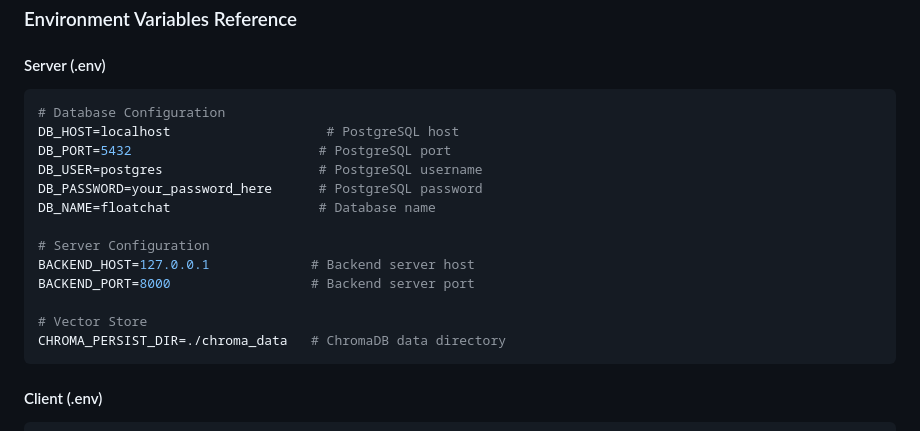
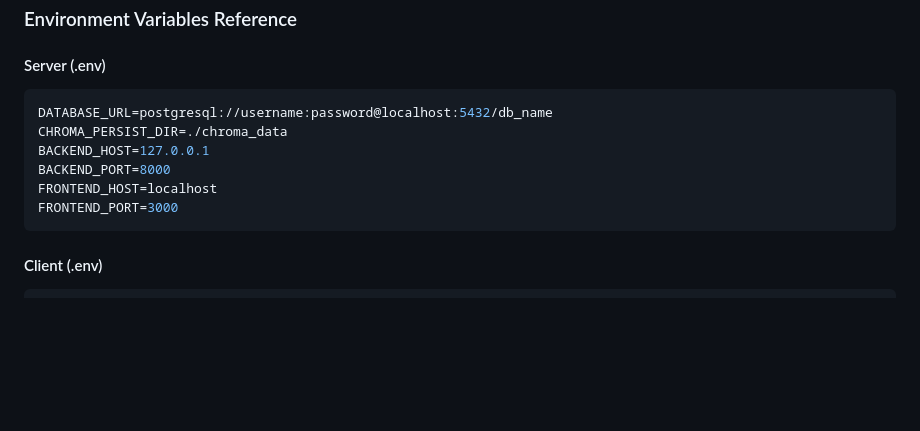
Before and after one commit to AkshithaReddy005/FLOAT_CHAT, a Markdown page: README.md, the part around the change. Rendered like a GitHub page; blank space fills up the shorter version.

````diff
--- a/README.md
+++ b/README.md
@@ -221,19 +221,12 @@ This will check:
 
 #### Server (.env)
 ```bash
-# Database Configuration
-DB_HOST=localhost                    # PostgreSQL host
-DB_PORT=5432                        # PostgreSQL port
-DB_USER=postgres                    # PostgreSQL username
-DB_PASSWORD=your_password_here      # PostgreSQL password
-DB_NAME=floatchat                   # Database name
-
-# Server Configuration
-BACKEND_HOST=127.0.0.1             # Backend server host
-BACKEND_PORT=8000                  # Backend server port
-
-# Vector Store
-CHROMA_PERSIST_DIR=./chroma_data   # ChromaDB data directory
+DATABASE_URL=postgresql://username:password@localhost:5432/db_name
+CHROMA_PERSIST_DIR=./chroma_data
+BACKEND_HOST=127.0.0.1
+BACKEND_PORT=8000
+FRONTEND_HOST=localhost
+FRONTEND_PORT=3000
 ```
 
 #### Client (.env)
````
